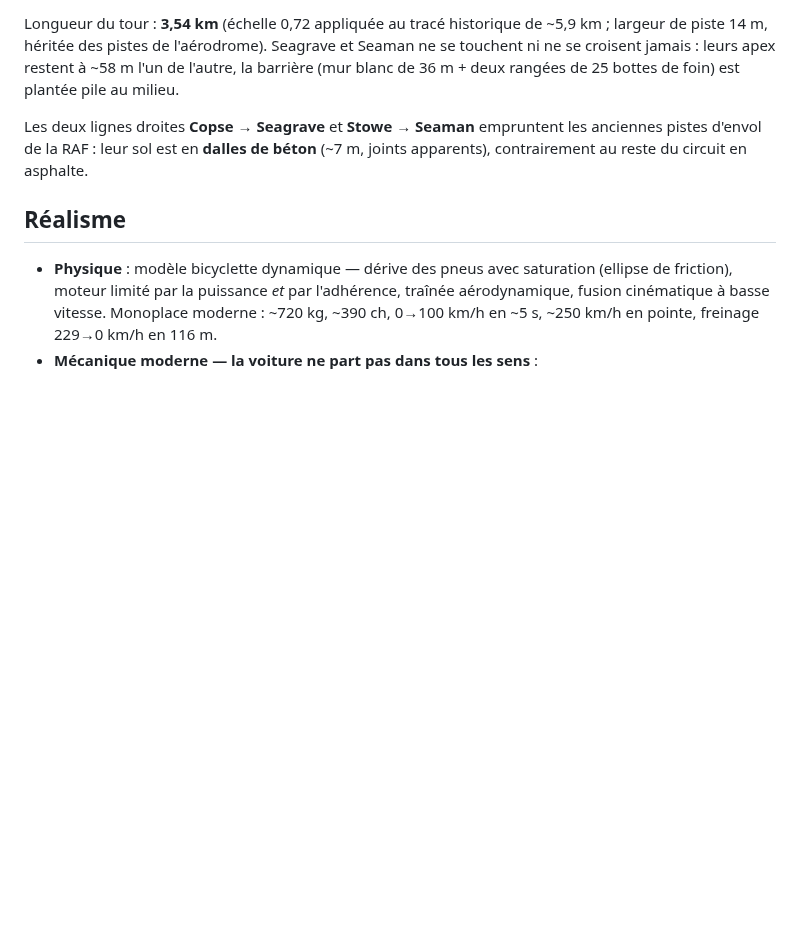
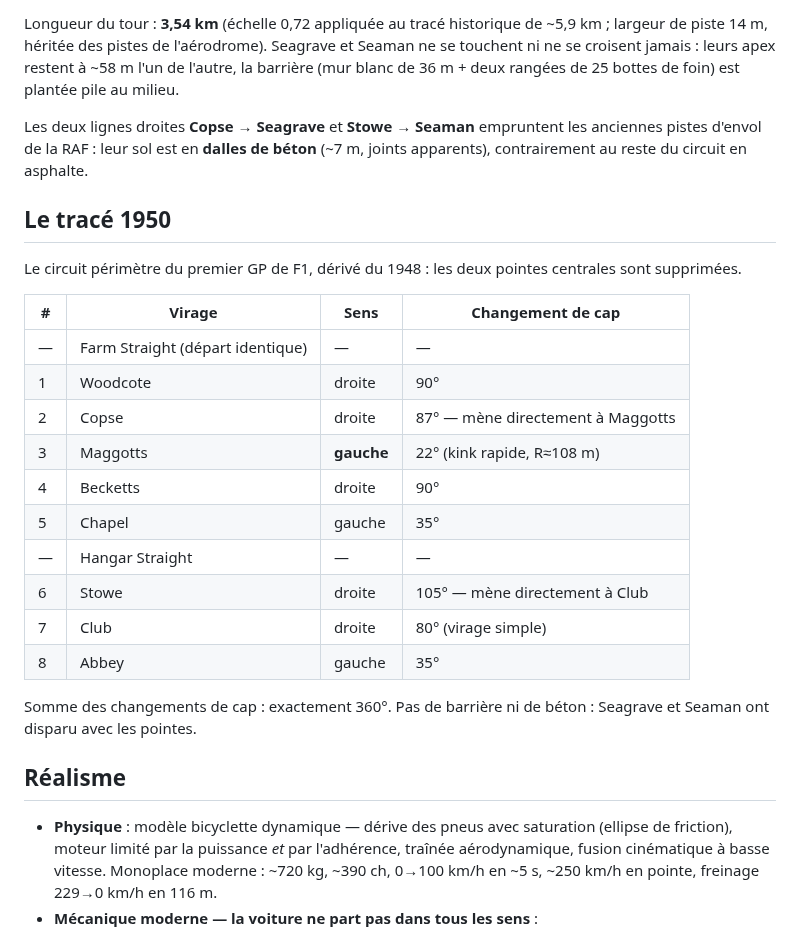
Before and after one commit to librairie2euros-stack/test_silverstone_1948, a Markdown page: README.md, the part around one of its changes. GitHub-like rendering; blank space fills up the shorter version.

```diff
--- a/README.md
+++ b/README.md
@@ -84,6 +93,27 @@ empruntent les anciennes pistes d'envol de la RAF : leur sol est en
 **dalles de béton** (~7 m, joints apparents), contrairement au reste du
 circuit en asphalte.
 
+## Le tracé 1950
+
+Le circuit périmètre du premier GP de F1, dérivé du 1948 : les deux
+pointes centrales sont supprimées.
+
+| # | Virage | Sens | Changement de cap |
+|---|--------|------|-------------------|
+| — | Farm Straight (départ identique) | — | — |
+| 1 | Woodcote | droite | 90° |
+| 2 | Copse | droite | 87° — mène directement à Maggotts |
+| 3 | Maggotts | **gauche** | 22° (kink rapide, R≈108 m) |
+| 4 | Becketts | droite | 90° |
+| 5 | Chapel | gauche | 35° |
+| — | Hangar Straight | — | — |
+| 6 | Stowe | droite | 105° — mène directement à Club |
+| 7 | Club | droite | 80° (virage simple) |
+| 8 | Abbey | gauche | 35° |
+
+Somme des changements de cap : exactement 360°. Pas de barrière ni de
+béton : Seagrave et Seaman ont disparu avec les pointes.
+
 ## Réalisme
 
 - **Physique** : modèle bicyclette dynamique — dérive des pneus avec
```
Also changed, not shown: other parts of README.md (+38 -29 lines), docs/capture-menu.png (added), 11 other files.
